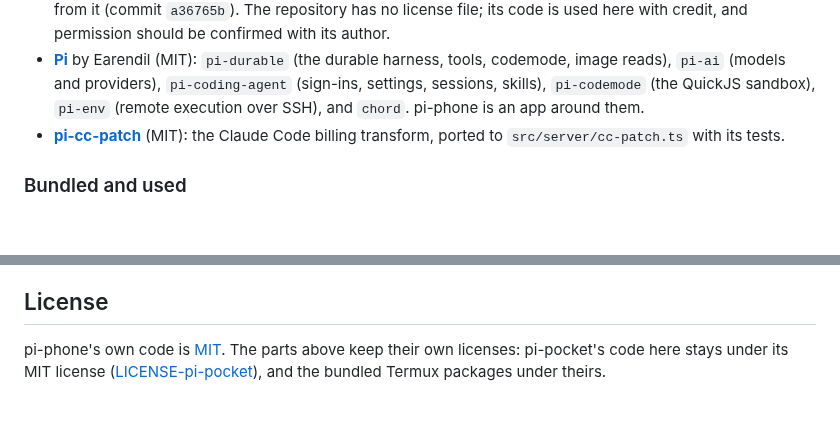
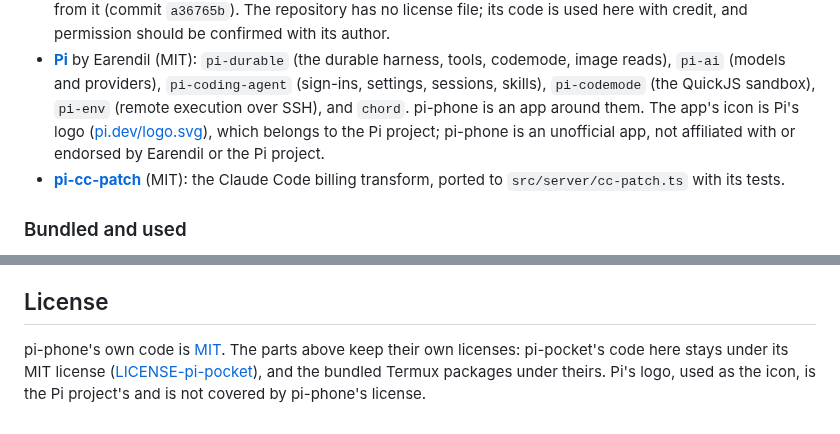
Before and after one commit to picassio/pi-phone, a Markdown page: README.md, 2 parts joined by grey strips. Rendered like a GitHub page; blank space fills up the shorter version.

Commit message:
feat: the icon is Pi's own logo, on a dark tile (credited; pi-phone is unofficial)

```diff
--- a/README.md
+++ b/README.md
@@ -84,6 +84,8 @@ pi-phone is mostly other people's work, put together for a phone. Thank you to e
   codemode, image reads), `pi-ai` (models and providers), `pi-coding-agent` (sign-ins, settings, sessions, skills),
   `pi-codemode` (the QuickJS sandbox), `pi-env` (remote execution over SSH), and `chord`. pi-phone is an app around
   them.
+  The app's icon is Pi's logo ([pi.dev/logo.svg](https://pi.dev/logo.svg)), which belongs to the Pi project;
+  pi-phone is an unofficial app, not affiliated with or endorsed by Earendil or the Pi project.
 - **[pi-cc-patch](https://github.com/picassio/pi-cc-patch)** (MIT): the Claude Code billing transform, ported to
   `src/server/cc-patch.ts` with its tests.
 
@@ -113,4 +115,5 @@ pi-phone is mostly other people's work, put together for a phone. Thank you to e
 ## License
 
 pi-phone's own code is [MIT](LICENSE). The parts above keep their own licenses: pi-pocket's code here stays under
-its MIT license ([LICENSE-pi-pocket](LICENSE-pi-pocket)), and the bundled Termux packages under theirs.
+its MIT license ([LICENSE-pi-pocket](LICENSE-pi-pocket)), and the bundled Termux packages under theirs. Pi's logo,
+used as the icon, is the Pi project's and is not covered by pi-phone's license.
```
Also changed, not shown: web/apple-touch-icon.png, web/icon-192.png, web/icon-512.png, web/icon-maskable-512.png, 7 other files.
